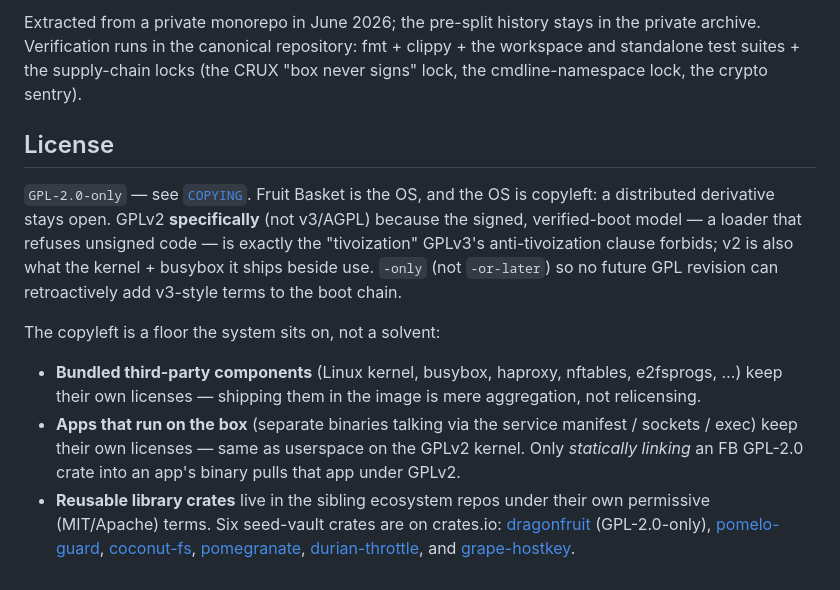
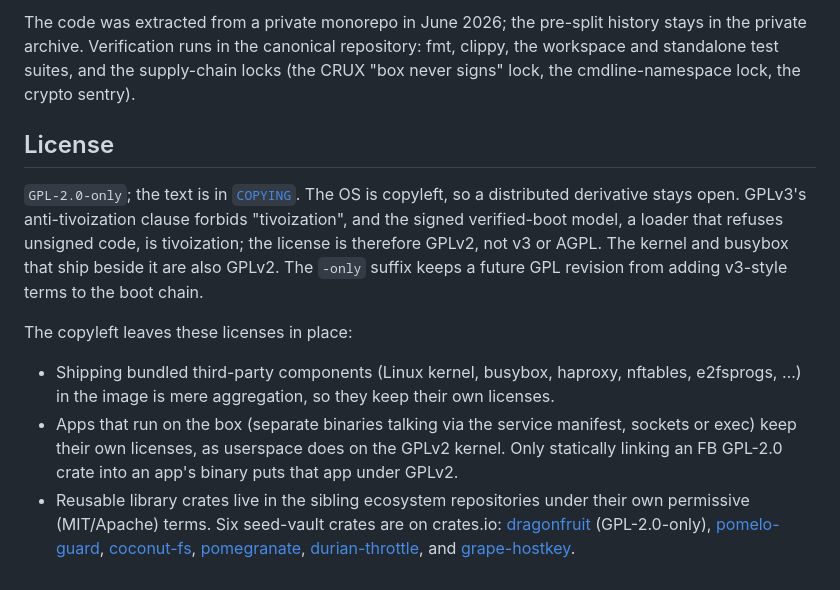
Before and after one commit to fruitvibes123/fruit-basket, a Markdown page: README.md, the part around one of its changes. GitHub-like rendering.

```diff
--- a/README.md
+++ b/README.md
@@ -69,14 +65,29 @@ equivalence-gated release tool:
 
-Extracted from a private monorepo in June 2026; the pre-split history stays in the private
-archive. Verification runs in the canonical repository: fmt + clippy + the workspace and
-standalone test suites + the supply-chain locks (the CRUX "box never signs" lock, the
+The code was extracted from a private monorepo in June 2026; the pre-split history stays in the
+private archive. Verification runs in the canonical repository: fmt, clippy, the workspace and
+standalone test suites, and the supply-chain locks (the CRUX "box never signs" lock, the
 cmdline-namespace lock, the crypto sentry).
 
 ## License
 
-`GPL-2.0-only` — see [`COPYING`](COPYING). Fruit Basket is the OS, and the OS is copyleft: a distributed derivative stays open. GPLv2 **specifically** (not v3/AGPL) because the signed, verified-boot model — a loader that refuses unsigned code — is exactly the "tivoization" GPLv3's anti-tivoization clause forbids; v2 is also what the kernel + busybox it ships beside use. `-only` (not `-or-later`) so no future GPL revision can retroactively add v3-style terms to the boot chain.
+`GPL-2.0-only`; the text is in [`COPYING`](COPYING). The OS is copyleft, so a distributed
+derivative stays open. GPLv3's anti-tivoization clause forbids "tivoization", and the signed
+verified-boot model, a loader that refuses unsigned code, is tivoization; the license is therefore
+GPLv2, not v3 or AGPL. The kernel and busybox that ship beside it are also GPLv2. The `-only`
+suffix keeps a future GPL revision from adding v3-style terms to the boot chain.
 
-The copyleft is a floor the system sits on, not a solvent:
-- **Bundled third-party components** (Linux kernel, busybox, haproxy, nftables, e2fsprogs, …) keep their own licenses — shipping them in the image is mere aggregation, not relicensing.
-- **Apps that run on the box** (separate binaries talking via the service manifest / sockets / exec) keep their own licenses — same as userspace on the GPLv2 kernel. Only *statically linking* an FB GPL-2.0 crate into an app's binary pulls that app under GPLv2.
-- **Reusable library crates** live in the sibling ecosystem repos under their own permissive (MIT/Apache) terms. Six seed-vault crates are on crates.io: [dragonfruit](https://crates.io/crates/dragonfruit) (GPL-2.0-only), [pomelo-guard](https://crates.io/crates/pomelo-guard), [coconut-fs](https://crates.io/crates/coconut-fs), [pomegranate](https://crates.io/crates/pomegranate), [durian-throttle](https://crates.io/crates/durian-throttle), and [grape-hostkey](https://crates.io/crates/grape-hostkey).
+The copyleft leaves these licenses in place:
+
+- Shipping bundled third-party components (Linux kernel, busybox, haproxy, nftables, e2fsprogs, …)
+  in the image is mere aggregation, so they keep their own licenses.
+- Apps that run on the box (separate binaries talking via the service manifest, sockets or exec)
+  keep their own licenses, as userspace does on the GPLv2 kernel. Only statically linking an FB
+  GPL-2.0 crate into an app's binary puts that app under GPLv2.
+- Reusable library crates live in the sibling ecosystem repositories under their own permissive
+  (MIT/Apache) terms. Six seed-vault crates are on crates.io:
+  [dragonfruit](https://crates.io/crates/dragonfruit) (GPL-2.0-only),
+  [pomelo-guard](https://crates.io/crates/pomelo-guard),
+  [coconut-fs](https://crates.io/crates/coconut-fs),
+  [pomegranate](https://crates.io/crates/pomegranate),
+  [durian-throttle](https://crates.io/crates/durian-throttle), and
+  [grape-hostkey](https://crates.io/crates/grape-hostkey).
```
Also changed, not shown: other parts of README.md (+36 -40 lines).
